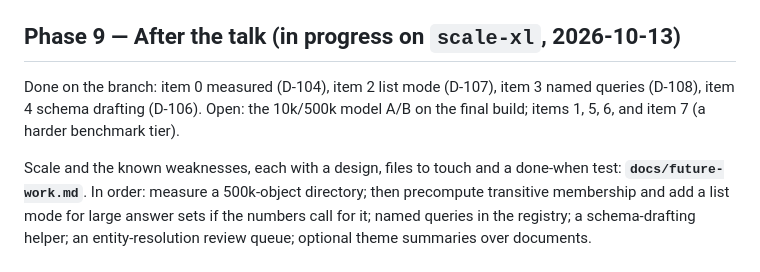
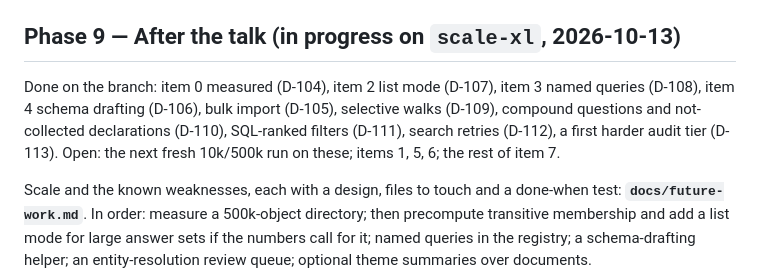
Before and after one commit to seahop/loomctx, a Markdown page: docs/roadmap.md, the part around the change. GitHub-like rendering.

```diff
--- a/docs/roadmap.md
+++ b/docs/roadmap.md
@@ -334,9 +334,11 @@ ingestion, tenant isolation of capacity. Contract unchanged throughout.
 ## Phase 9 — After the talk (in progress on `scale-xl`, 2026-10-13)
 
 Done on the branch: item 0 measured (D-104), item 2 list mode (D-107), item
-3 named queries (D-108), item 4 schema drafting (D-106). Open: the 10k/500k
-model A/B on the final build; items 1, 5, 6, and item 7 (a harder benchmark
-tier).
+3 named queries (D-108), item 4 schema drafting (D-106), bulk import
+(D-105), selective walks (D-109), compound questions and not-collected
+declarations (D-110), SQL-ranked filters (D-111), search retries (D-112), a
+first harder audit tier (D-113). Open: the next fresh 10k/500k run on these;
+items 1, 5, 6; the rest of item 7.
 
 Scale and the known weaknesses, each with a design, files to touch and a
 done-when test: **`docs/future-work.md`**. In order: measure a 500k-object
```
Also changed, not shown: docs/future-work.md (+6 -0 lines), docs/sdk.md (+1 -1 lines).
